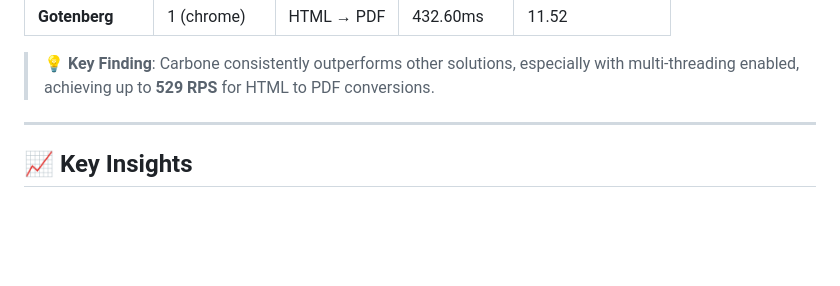
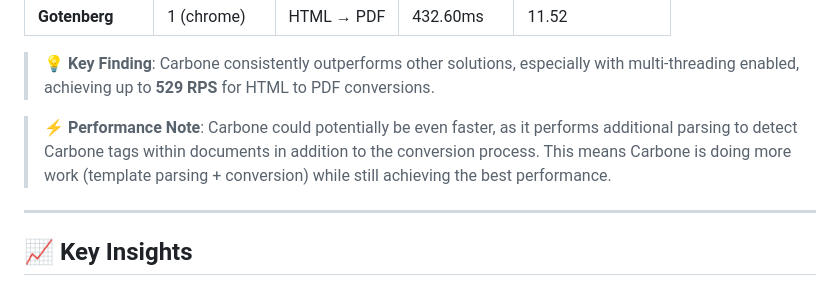
Before and after one commit to carboneio/document-converter-benchmark, a Markdown page: README.md, the part around the change. Drawn GitHub-style; blank space fills up the shorter version.

Commit message:
add performance note

```diff
--- a/README.md
+++ b/README.md
@@ -28,6 +28,8 @@ A detailed performance benchmark comparing the most popular free and open-source
 | **Gotenberg**     | 1 (chrome)      | HTML → PDF  | 432.60ms    | 11.52            |
 
 > 💡 **Key Finding**: Carbone consistently outperforms other solutions, especially with multi-threading enabled, achieving up to **529 RPS** for HTML to PDF conversions.
+
+> ⚡ **Performance Note**: Carbone could potentially be even faster, as it performs additional parsing to detect Carbone tags within documents in addition to the conversion process. This means Carbone is doing more work (template parsing + conversion) while still achieving the best performance.
 
 ---
 
```
